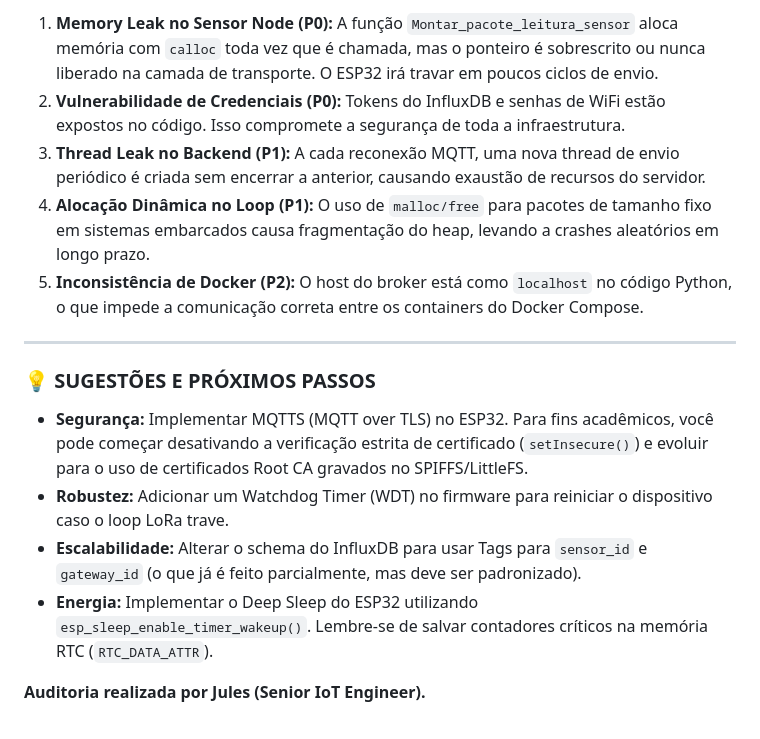
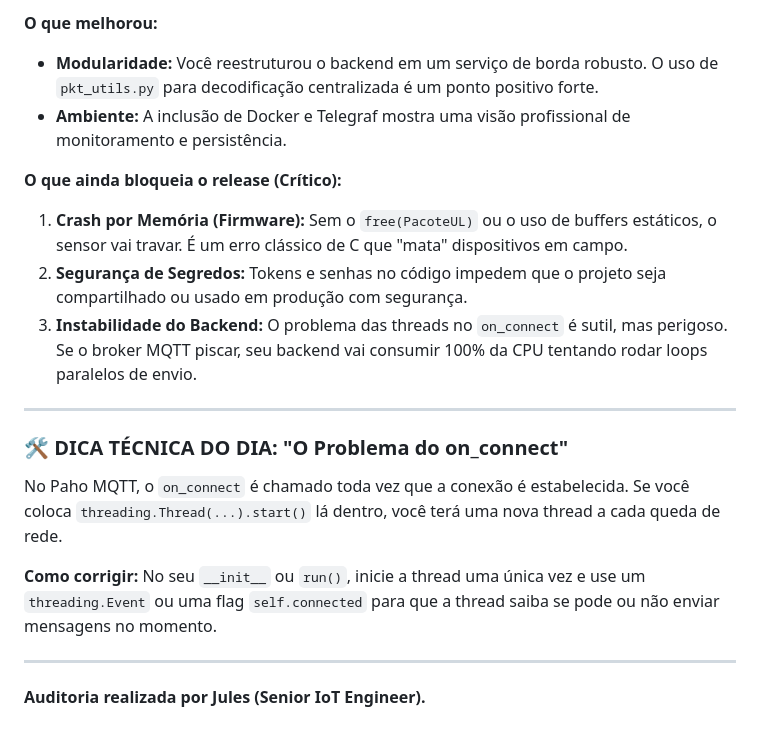
Before and after one commit to IncludeLuisFerreira/LoRa-MQTT_monitoramento-de-qualidade-do-ar, a Markdown page: AUDIT.md, the part around one of its changes. Drawn GitHub-style.

```diff
--- a/AUDIT.md
+++ b/AUDIT.md
@@ -25,17 +23,21 @@ Este documento contém a auditoria técnica exaustiva do ecossistema AirSense, a
 
-1. **Memory Leak no Sensor Node (P0):** A função `Montar_pacote_leitura_sensor` aloca memória com `calloc` toda vez que é chamada, mas o ponteiro é sobrescrito ou nunca liberado na camada de transporte. O ESP32 irá travar em poucos ciclos de envio.
-2. **Vulnerabilidade de Credenciais (P0):** Tokens do InfluxDB e senhas de WiFi estão expostos no código. Isso compromete a segurança de toda a infraestrutura.
-3. **Thread Leak no Backend (P1):** A cada reconexão MQTT, uma nova thread de envio periódico é criada sem encerrar a anterior, causando exaustão de recursos do servidor.
-4. **Alocação Dinâmica no Loop (P1):** O uso de `malloc/free` para pacotes de tamanho fixo em sistemas embarcados causa fragmentação do heap, levando a crashes aleatórios em longo prazo.
-5. **Inconsistência de Docker (P2):** O host do broker está como `localhost` no código Python, o que impede a comunicação correta entre os containers do Docker Compose.
+**O que melhorou:**
+- **Modularidade:** Você reestruturou o backend em um serviço de borda robusto. O uso de `pkt_utils.py` para decodificação centralizada é um ponto positivo forte.
+- **Ambiente:** A inclusão de Docker e Telegraf mostra uma visão profissional de monitoramento e persistência.
+
+**O que ainda bloqueia o release (Crítico):**
+1. **Crash por Memória (Firmware):** Sem o `free(PacoteUL)` ou o uso de buffers estáticos, o sensor vai travar. É um erro clássico de C que "mata" dispositivos em campo.
+2. **Segurança de Segredos:** Tokens e senhas no código impedem que o projeto seja compartilhado ou usado em produção com segurança.
+3. **Instabilidade do Backend:** O problema das threads no `on_connect` é sutil, mas perigoso. Se o broker MQTT piscar, seu backend vai consumir 100% da CPU tentando rodar loops paralelos de envio.
 
 ---
 
-### 💡 SUGESTÕES E PRÓXIMOS PASSOS
+### 🛠️ DICA TÉCNICA DO DIA: "O Problema do on_connect"
 
-- **Segurança:** Implementar MQTTS (MQTT over TLS) no ESP32. Para fins acadêmicos, você pode começar desativando a verificação estrita de certificado (`setInsecure()`) e evoluir para o uso de certificados Root CA gravados no SPIFFS/LittleFS.
-- **Robustez:** Adicionar um Watchdog Timer (WDT) no firmware para reiniciar o dispositivo caso o loop LoRa trave.
-- **Escalabilidade:** Alterar o schema do InfluxDB para usar Tags para `sensor_id` e `gateway_id` (o que já é feito parcialmente, mas deve ser padronizado).
-- **Energia:** Implementar o Deep Sleep do ESP32 utilizando `esp_sleep_enable_timer_wakeup()`. Lembre-se de salvar contadores críticos na memória RTC (`RTC_DATA_ATTR`).
+No Paho MQTT, o `on_connect` é chamado toda vez que a conexão é estabelecida. Se você coloca `threading.Thread(...).start()` lá dentro, você terá uma nova thread a cada queda de rede.
 
+**Como corrigir:**
+No seu `__init__` ou `run()`, inicie a thread uma única vez e use um `threading.Event` ou uma flag `self.connected` para que a thread saiba se pode ou não enviar mensagens no momento.
+
+---
 **Auditoria realizada por Jules (Senior IoT Engineer).**
```
Also changed, not shown: other parts of AUDIT.md (+14 -16 lines).
